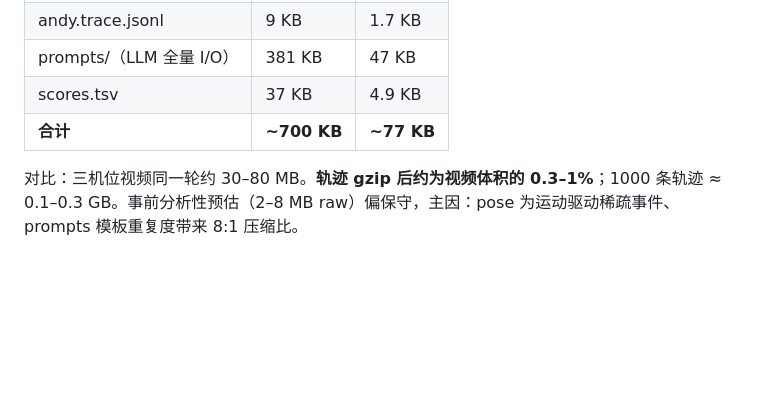
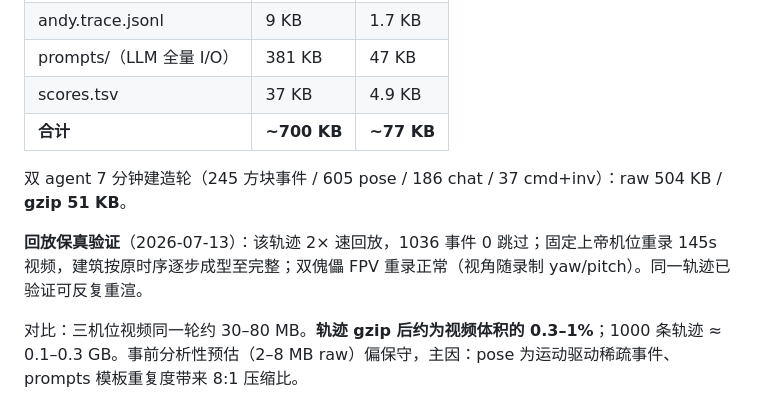
Before and after one commit to MiangChen/MultiAgent-Minecraft, a Markdown page: experiments/TRACE.md, the part around the change. Drawn GitHub-style; blank space fills up the shorter version.

Commit message:
TRACE.md 补双 agent 实测与回放保真验证结果
双人 7min 轮：轨迹 gzip 51KB；回放 1036 事件零跳过，god/FPV 重录验证通过。

Co-Authored-By: Claude Fable 5 <noreply@anthropic.com>

```diff
--- a/experiments/TRACE.md
+++ b/experiments/TRACE.md
@@ -36,7 +36,9 @@ experiments/out/trial_N/trace/
 | scores.tsv | 37 KB | 4.9 KB |
 | **合计** | **~700 KB** | **~77 KB** |
 
-<!-- 2AGENT_ROW -->
+双 agent 7 分钟建造轮（245 方块事件 / 605 pose / 186 chat / 37 cmd+inv）：raw 504 KB / **gzip 51 KB**。
+
+**回放保真验证**（2026-07-13）：该轨迹 2× 速回放，1036 事件 0 跳过；固定上帝机位重录 145s 视频，建筑按原时序逐步成型至完整；双傀儡 FPV 重录正常（视角随录制 yaw/pitch）。同一轨迹已验证可反复重渲。
 
 对比：三机位视频同一轮约 30–80 MB。**轨迹 gzip 后约为视频体积的 0.3–1%**；1000 条轨迹 ≈ 0.1–0.3 GB。事前分析性预估（2–8 MB raw）偏保守，主因：pose 为运动驱动稀疏事件、prompts 模板重复度带来 8:1 压缩比。
 
```
